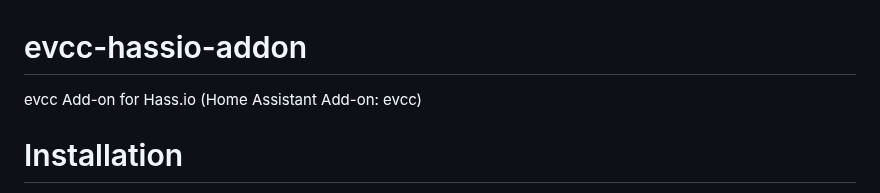
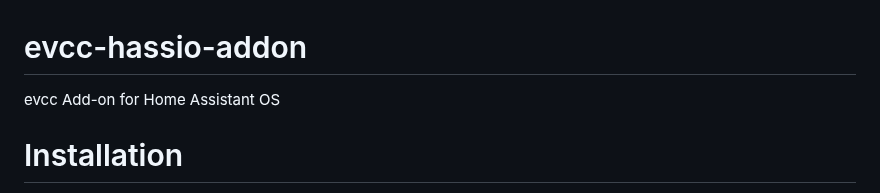
Before and after one commit to evcc-io/hassio-addon, a Markdown page: README.md, the part around the change. Rendered like a GitHub page.

```diff
--- a/README.md
+++ b/README.md
@@ -1,5 +1,5 @@
 # evcc-hassio-addon
-evcc Add-on for Hass.io (Home Assistant Add-on: evcc)
+evcc Add-on for Home Assistant OS
 
 # Installation
 
```
Also changed, not shown: evcc/README.md (+1 -1 lines), docs/4_evcc_tablet_standard_light.png (added).
